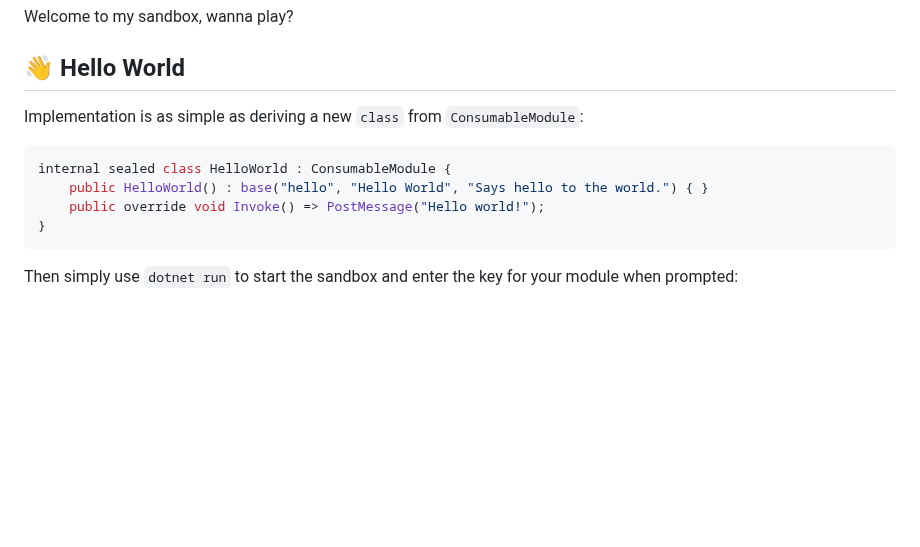
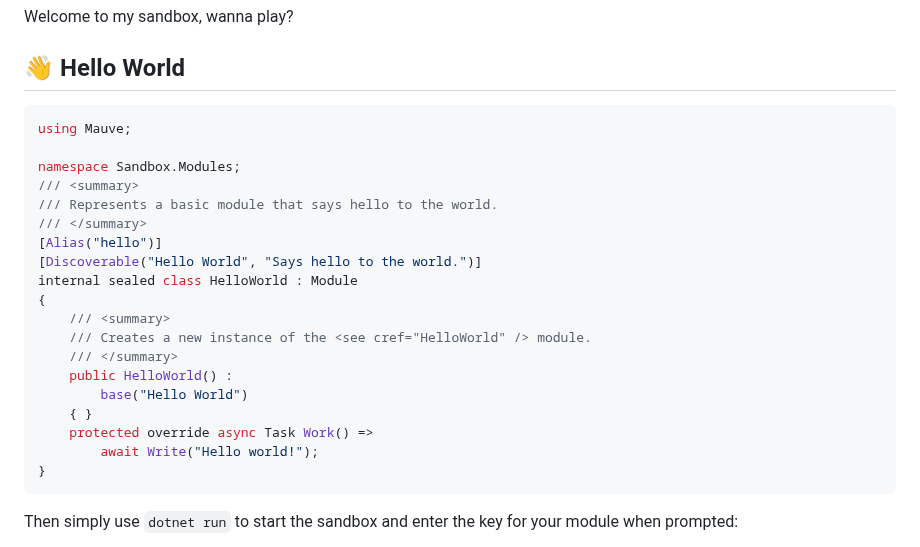
Before and after one commit to tacosontitan/tacosontitan, a Markdown page: README.md, the part around the change. Rendered like a GitHub page; blank space fills up the shorter version.

Commit message:
Updated hello world.

````diff
--- a/README.md
+++ b/README.md
@@ -10,12 +10,25 @@ Welcome to my sandbox, wanna play?
 
 ## 👋 Hello World
 
-Implementation is as simple as deriving a new `class` from `ConsumableModule`:
+```cs
+using Mauve;
 
-```cs
-internal sealed class HelloWorld : ConsumableModule {
-    public HelloWorld() : base("hello", "Hello World", "Says hello to the world.") { }
-    public override void Invoke() => PostMessage("Hello world!");
+namespace Sandbox.Modules;
+/// <summary>
+/// Represents a basic module that says hello to the world.
+/// </summary>
+[Alias("hello")]
+[Discoverable("Hello World", "Says hello to the world.")]
+internal sealed class HelloWorld : Module
+{
+    /// <summary>
+    /// Creates a new instance of the <see cref="HelloWorld" /> module.
+    /// </summary>
+    public HelloWorld() :
+        base("Hello World")
+    { }
+    protected override async Task Work() =>
+        await Write("Hello world!");
 }
 ```
 
````
